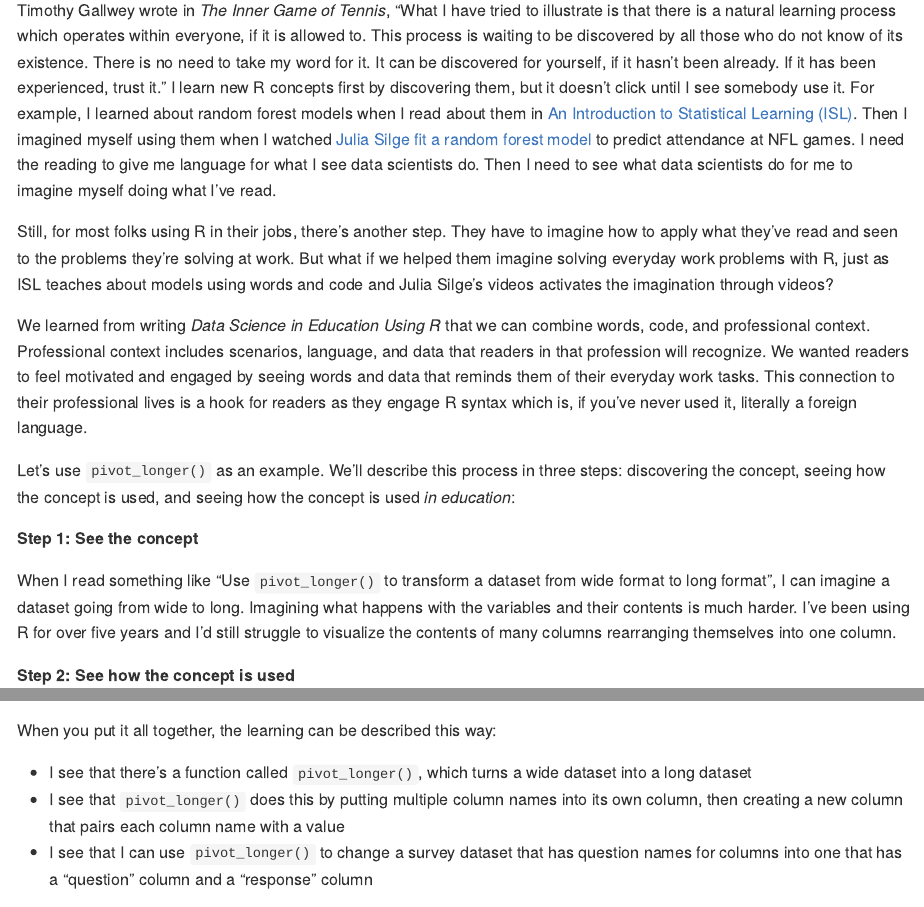
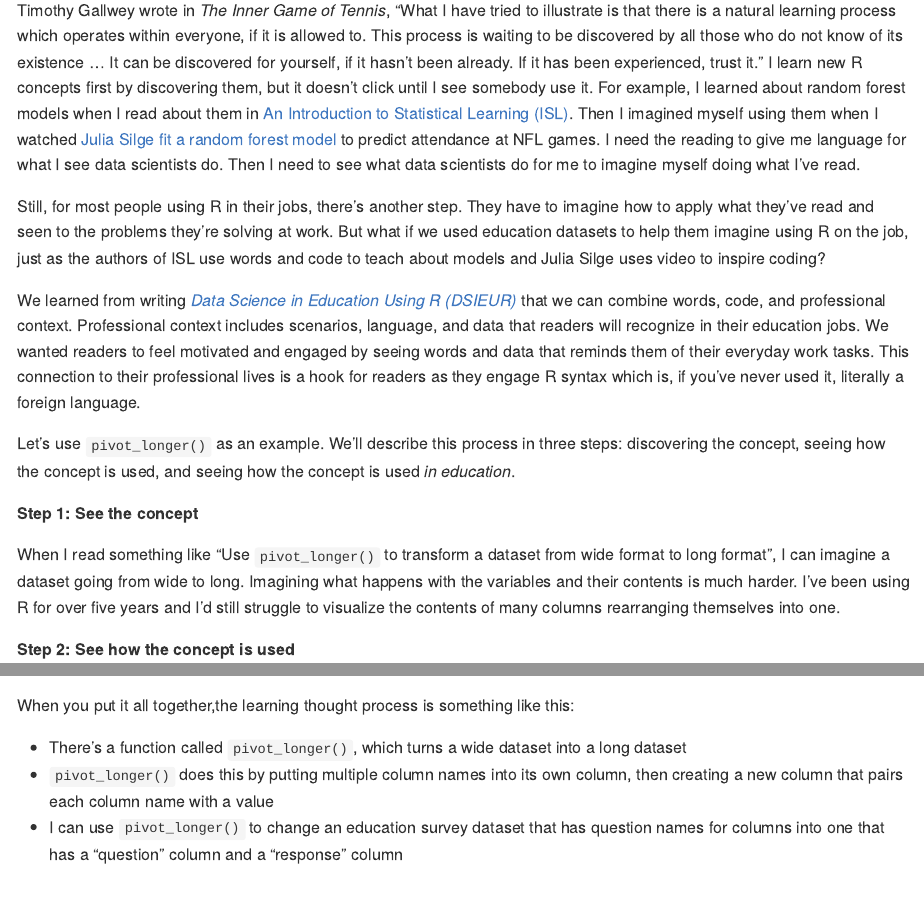
Before and after one commit to data-edu/rviews_blog_series, an R Markdown document (1-post.Rmd): the page in a window 1100 px wide, from 150 px down, and a second part further down, joined at a grey line. Rendered offline with R 4.5, knitr and Pandoc, with nearby package versions; some code elsewhere in the file could not run offline.

Commit message:
More edits

````diff
--- a/1-post.Rmd
+++ b/1-post.Rmd
@@ -5,17 +5,17 @@ date: "5/21/2020"
 output: github_document
 ---
 
-Timothy Gallwey wrote in *The Inner Game of Tennis*, "What I have tried to illustrate is that there is a natural learning process which operates within everyone, if it is allowed to. This process is waiting to be discovered by all those who do not know of its existence. There is no need to take my word for it. It can be discovered for yourself, if it hasn't been already. If it has been experienced, trust it." I learn new R concepts first by discovering them, but it doesn’t click until I see somebody use it. For example, I learned about random forest models when I read about them in [An Introduction to Statistical Learning (ISL)](https://www.amazon.com/Introduction-Statistical-Learning-Applications-Statistics/dp/1461471370). Then I imagined myself using them when I watched [Julia Silge fit a random forest model](https://youtu.be/LPptRkGoYMg) to predict attendance at NFL games. I need the reading to give me language for what I see data scientists do. Then I need to see what data scientists do for me to imagine myself doing what I’ve read.
+Timothy Gallwey wrote in *The Inner Game of Tennis*, "What I have tried to illustrate is that there is a natural learning process which operates within everyone, if it is allowed to. This process is waiting to be discovered by all those who do not know of its existence ... It can be discovered for yourself, if it hasn't been already. If it has been experienced, trust it." I learn new R concepts first by discovering them, but it doesn’t click until I see somebody use it. For example, I learned about random forest models when I read about them in [An Introduction to Statistical Learning (ISL)](https://www.amazon.com/Introduction-Statistical-Learning-Applications-Statistics/dp/1461471370). Then I imagined myself using them when I watched [Julia Silge fit a random forest model](https://youtu.be/LPptRkGoYMg) to predict attendance at NFL games. I need the reading to give me language for what I see data scientists do. Then I need to see what data scientists do for me to imagine myself doing what I’ve read.
 
-Still, for most folks using R in their jobs, there’s another step. They have to imagine how to apply what they’ve read and seen to the problems they're solving at work. But what if we helped them imagine solving everyday work problems with R, just as ISL teaches about models using words and code and Julia Silge’s videos activates the imagination through videos?
+Still, for most people using R in their jobs, there’s another step. They have to imagine how to apply what they’ve read and seen to the problems they're solving at work. But what if we used education datasets to help them imagine using R on the job, just as the authors of ISL use words and code to teach about models and Julia Silge uses video to inspire coding?
 
-We learned from writing *Data Science in Education Using R* that we can combine words, code, and professional context. Professional context includes scenarios, language, and data that readers in that profession will recognize. We wanted readers to feel motivated and engaged by seeing words and data that reminds them of their everyday work tasks. This connection to their professional lives is a hook for readers as they engage R syntax which is, if you’ve never used it, literally a foreign language.
+We learned from writing [*Data Science in Education Using R (DSIEUR)*](https://datascienceineducation.com) that we can combine words, code, and professional context. Professional context includes scenarios, language, and data that readers will recognize in their education jobs. We wanted readers to feel motivated and engaged by seeing words and data that reminds them of their everyday work tasks. This connection to their professional lives is a hook for readers as they engage R syntax which is, if you’ve never used it, literally a foreign language.
 
-Let’s use `pivot_longer()` as an example. We'll describe this process in three steps: discovering the concept, seeing how the concept is used, and seeing how the concept is used *in education*:
+Let’s use `pivot_longer()` as an example. We'll describe this process in three steps: discovering the concept, seeing how the concept is used, and seeing how the concept is used *in education*.
 
 **Step 1: See the concept**
 
-When I read something like “Use `pivot_longer()` to transform a dataset from wide format to long format”, I can imagine a dataset going from wide to long. Imagining what happens with the variables and their contents is much harder. I’ve been using R for over five years and I’d still struggle to visualize the contents of many columns rearranging themselves into one column.
+When I read something like “Use `pivot_longer()` to transform a dataset from wide format to long format”, I can imagine a dataset going from wide to long. Imagining what happens with the variables and their contents is much harder. I’ve been using R for over five years and I’d still struggle to visualize the contents of many columns rearranging themselves into one.
 
 **Step 2: See how the concept is used**
 
@@ -63,11 +65,10 @@ pre_survey %>%
                values_to = "response")
 ```
 
+When you put it all together,the learning thought process is something like this:
 
-When you put it all together, the learning can be described this way:
-
- - I see that there’s a function called `pivot_longer()`, which turns a wide dataset into a long dataset
- - I see that `pivot_longer()` does this by putting multiple column names into its own column, then creating a new column that pairs each column name with a value
- - I see that I can use `pivot_longer()` to change a survey dataset that has question names for columns into one that has a "question" column and a "response" column
+ - There’s a function called `pivot_longer()`, which turns a wide dataset into a long dataset
+ - `pivot_longer()` does this by putting multiple column names into its own column, then creating a new column that pairs each column name with a value
+ - I can use `pivot_longer()` to change an education survey dataset that has question names for columns into one that has a "question" column and a "response" column
 
 We’ll be back with the next post in about two weeks. Until then, do share with us about the people and tools that inspire you to work on collaborative projects. You can reach us on Twitter: Emily [@ebovee09](https://twitter.com/ebovee09), Jesse [@kierisi](https://twitter.com/kierisi), Joshua [@jrosenberg6432](https://twitter.com/jrosenberg6432), Isabella [@ivelasq3](https://twitter.com/ivelasq3), and me [@RyanEs](https://twitter.com/RyanEs).
````
Also changed, not shown: 1-post.Rmd (6 more changed lines).
